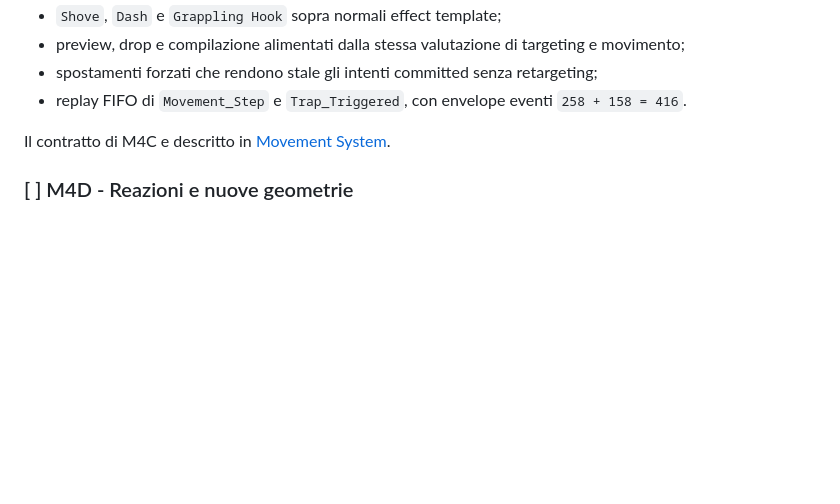
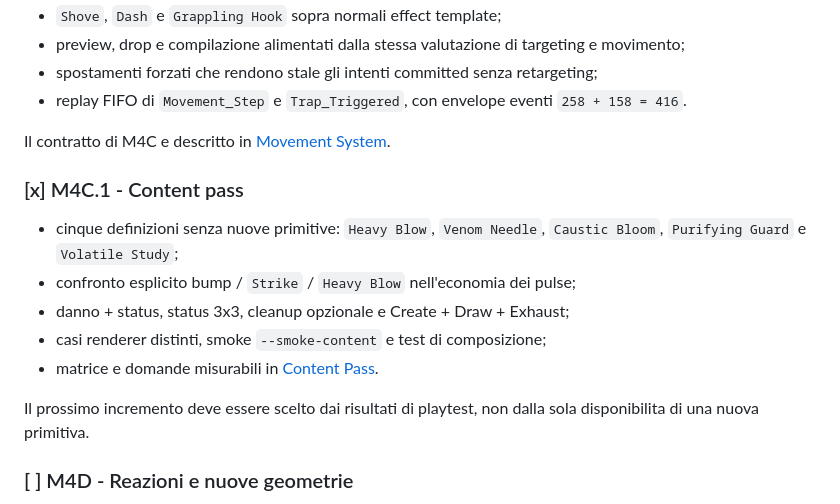
Before and after one commit to 0xdokkan/odin_pp, a Markdown page: ROADMAP.md, the part around the change. GitHub-like rendering; blank space fills up the shorter version.

```diff
--- a/ROADMAP.md
+++ b/ROADMAP.md
@@ -174,6 +174,18 @@ resta in corso finche costi dinamici e selezione dello scarto non sono integrati
 
 Il contratto di M4C e descritto in [Movement System](MOVEMENT_SYSTEM.md).
 
+### [x] M4C.1 - Content pass
+
+- cinque definizioni senza nuove primitive: `Heavy Blow`, `Venom Needle`,
+  `Caustic Bloom`, `Purifying Guard` e `Volatile Study`;
+- confronto esplicito bump / `Strike` / `Heavy Blow` nell'economia dei pulse;
+- danno + status, status 3x3, cleanup opzionale e Create + Draw + Exhaust;
+- casi renderer distinti, smoke `--smoke-content` e test di composizione;
+- matrice e domande misurabili in [Content Pass](CONTENT_PASS.md).
+
+Il prossimo incremento deve essere scelto dai risultati di playtest, non dalla
+sola disponibilita di una nuova primitiva.
+
 ### [ ] M4D - Reazioni e nuove geometrie
 
 - nuovi trigger e condizioni di scadenza;
```
Also changed, not shown: CARD_SYSTEM.md (+7 -0 lines), CONTENT_PASS.md (added, +98 -0 lines), README.md (+16 -1 lines), odin_pp_content_pass.png (added), 4 other files.
